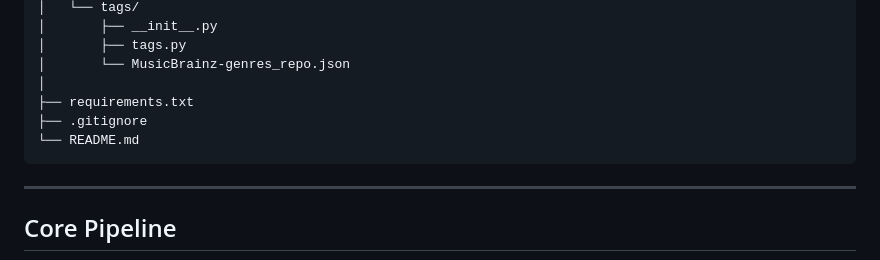
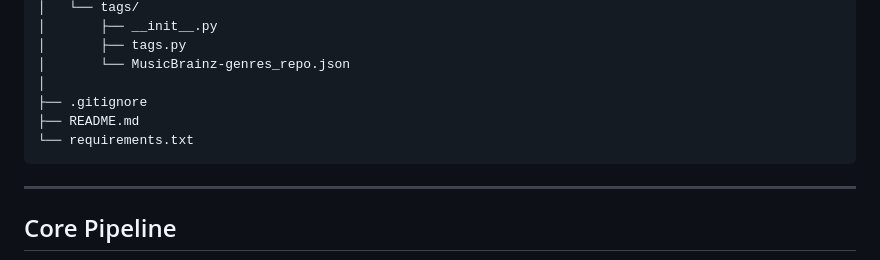
Before and after one commit to MigueelSa/Dig-for-Fire, a Markdown page: README.md, the part around the change. Rendered like a GitHub page.

Commit message:
Reorder README.md file structure

````diff
--- a/README.md
+++ b/README.md
@@ -56,9 +56,9 @@ Dig-for-Fire/
 │       ├── tags.py
 │       └── MusicBrainz-genres_repo.json
 │
-├── requirements.txt
 ├── .gitignore
-└── README.md
+├── README.md
+└── requirements.txt
 ```
 ---
 
````
